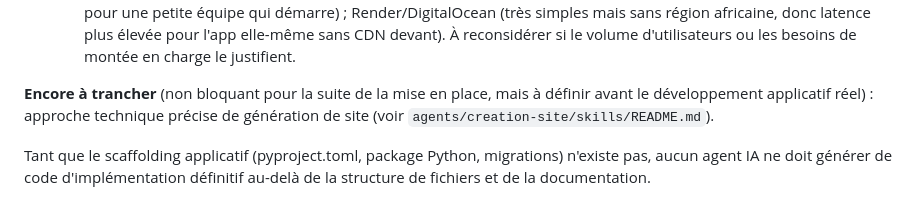
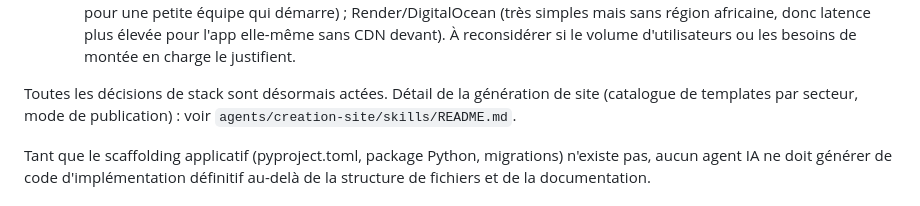
Before and after one commit to Dinace/github-test, a Markdown page: CLAUDE.md, the part around the change. GitHub-like rendering.

```diff
--- a/CLAUDE.md
+++ b/CLAUDE.md
@@ -103,9 +103,9 @@ sont propres.
     sans CDN devant). À reconsidérer si le volume d'utilisateurs ou les besoins de montée en
     charge le justifient.
 
-**Encore à trancher** (non bloquant pour la suite de la mise en place, mais à définir avant
-le développement applicatif réel) : approche technique précise de génération de site (voir
-`agents/creation-site/skills/README.md`).
+Toutes les décisions de stack sont désormais actées. Détail de la génération de site
+(catalogue de templates par secteur, mode de publication) : voir
+`agents/creation-site/skills/README.md`.
 
 Tant que le scaffolding applicatif (pyproject.toml, package Python, migrations) n'existe
 pas, aucun agent IA ne doit générer de code d'implémentation définitif au-delà de la
```
Also changed, not shown: MEMORY.md (+42 -0 lines), 1 other file.
